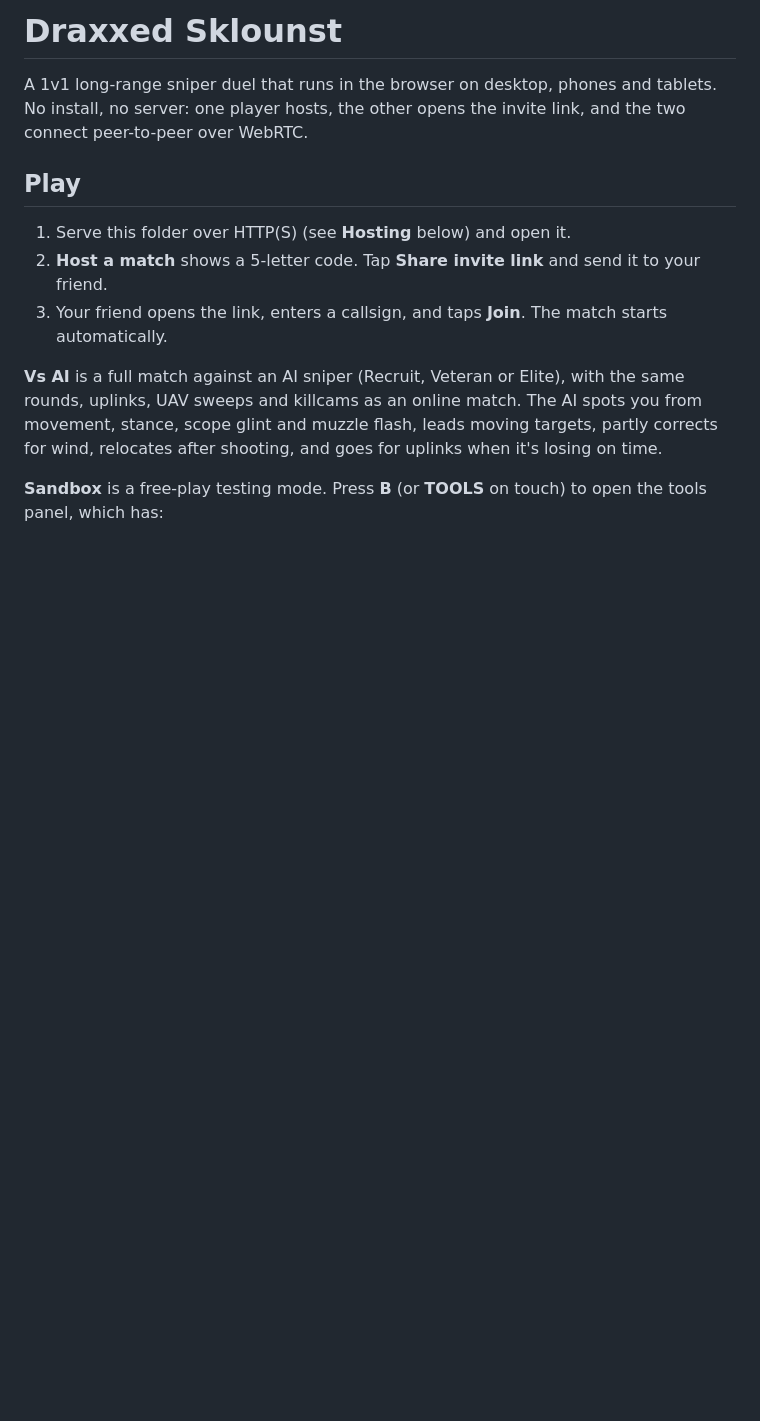
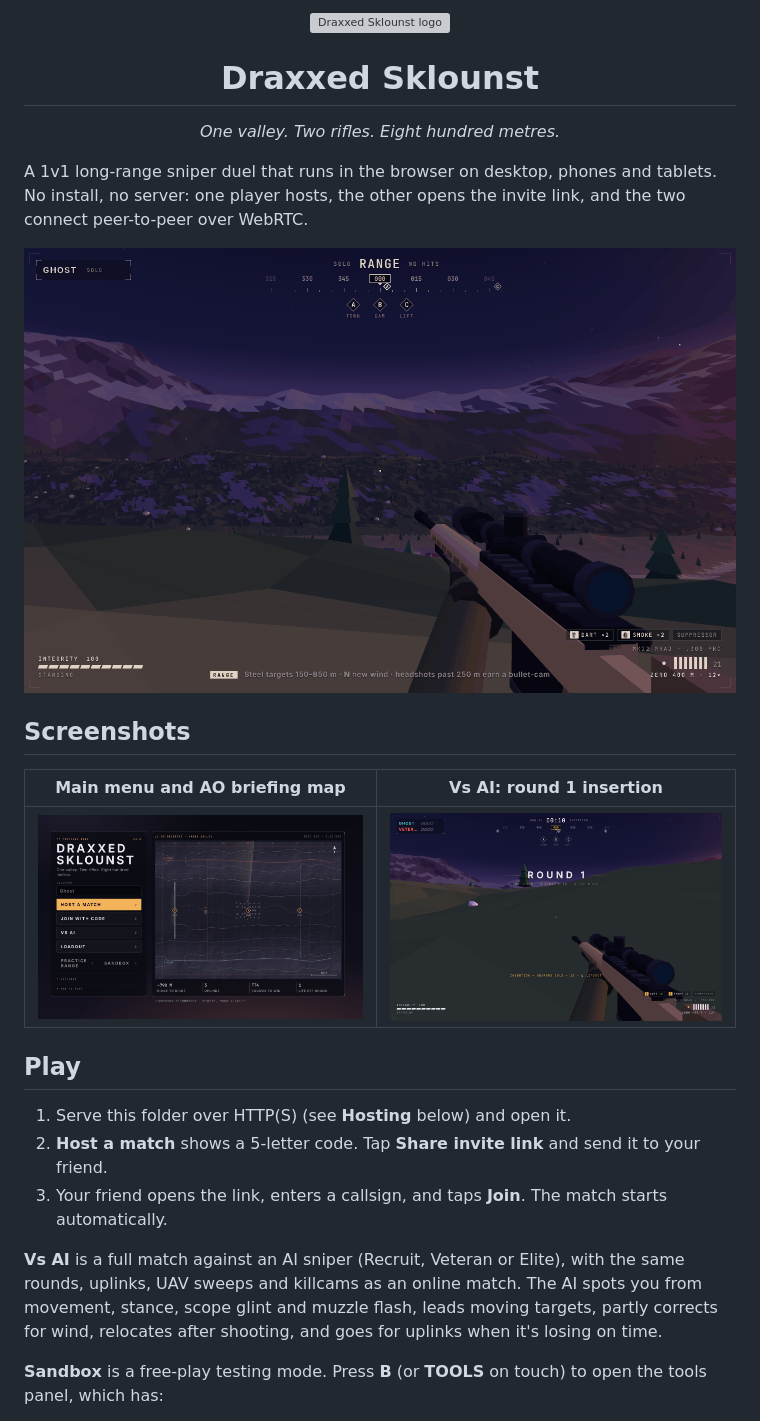
Before and after one commit to R0N1N9/draxxedsklounst, a Markdown page: README.md, the part around the change. Drawn GitHub-style; pictures changed too: docs/screenshots/main-menu-briefing-map.png (added), docs/screenshots/practice-range.png (added), docs/screenshots/vs-ai-insertion.png (added); blank space fills up the shorter version; grey boxes are pictures that could not be loaded.

Commit message:
docs: expand README with screenshots and logo
Co-Authored-By: Claude Opus 5.5 <noreply@anthropic.com>
Claude-Session: https://claude.ai/code/session_01KpN255Awf61ZiYHvgoXrci

```diff
--- a/README.md
+++ b/README.md
@@ -1,6 +1,18 @@
-# Draxxed Sklounst
+<p align="center"><img src="icon.svg" width="120" alt="Draxxed Sklounst logo"></p>
+
+<h1 align="center">Draxxed Sklounst</h1>
+
+<p align="center"><em>One valley. Two rifles. Eight hundred metres.</em></p>
 
 A 1v1 long-range sniper duel that runs in the browser on desktop, phones and tablets. No install, no server: one player hosts, the other opens the invite link, and the two connect peer-to-peer over WebRTC.
+
+![The practice range: looking out over the valley from the ridge with the Mk22 MRAD](docs/screenshots/practice-range.png)
+
+## Screenshots
+
+| Main menu and AO briefing map | Vs AI: round 1 insertion |
+| --- | --- |
+| ![Main menu with the topographic briefing map of the valley, ridges and uplinks A, B and C](docs/screenshots/main-menu-briefing-map.png) | ![Round 1 insertion against a Veteran AI: HUD with compass, uplink markers, loadout tools and ammo](docs/screenshots/vs-ai-insertion.png) |
 
 ## Play
 
```
